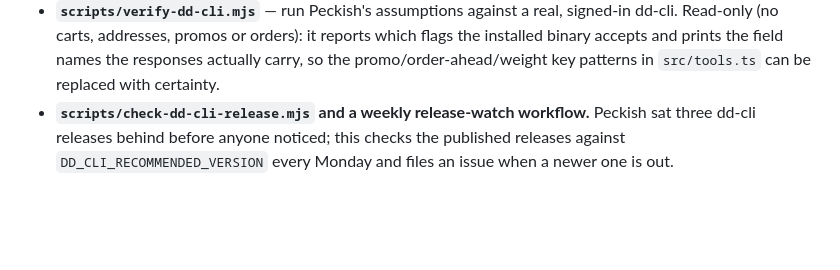
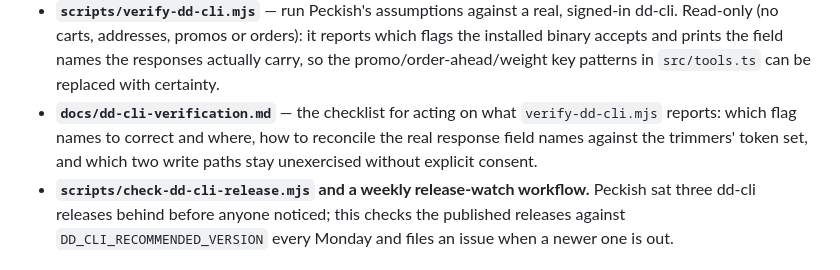
Before and after one commit to CydVilla/peckish, a Markdown page: CHANGELOG.md, the part around the change. GitHub-like rendering; blank space fills up the shorter version.

```diff
--- a/CHANGELOG.md
+++ b/CHANGELOG.md
@@ -24,6 +24,10 @@ file's section for that version, every downloadable artifact, and a
   reports which flags the installed binary accepts and prints the field names
   the responses actually carry, so the promo/order-ahead/weight key patterns
   in `src/tools.ts` can be replaced with certainty.
+- **`docs/dd-cli-verification.md`** — the checklist for acting on what
+  `verify-dd-cli.mjs` reports: which flag names to correct and where, how to
+  reconcile the real response field names against the trimmers' token set, and
+  which two write paths stay unexercised without explicit consent.
 - **`scripts/check-dd-cli-release.mjs` and a weekly release-watch workflow.**
   Peckish sat three dd-cli releases behind before anyone noticed; this checks
   the published releases against `DD_CLI_RECOMMENDED_VERSION` every Monday and
```
Also changed, not shown: README.md (+2 -1 lines), docs/dd-cli-verification.md (added, +91 -0 lines).
